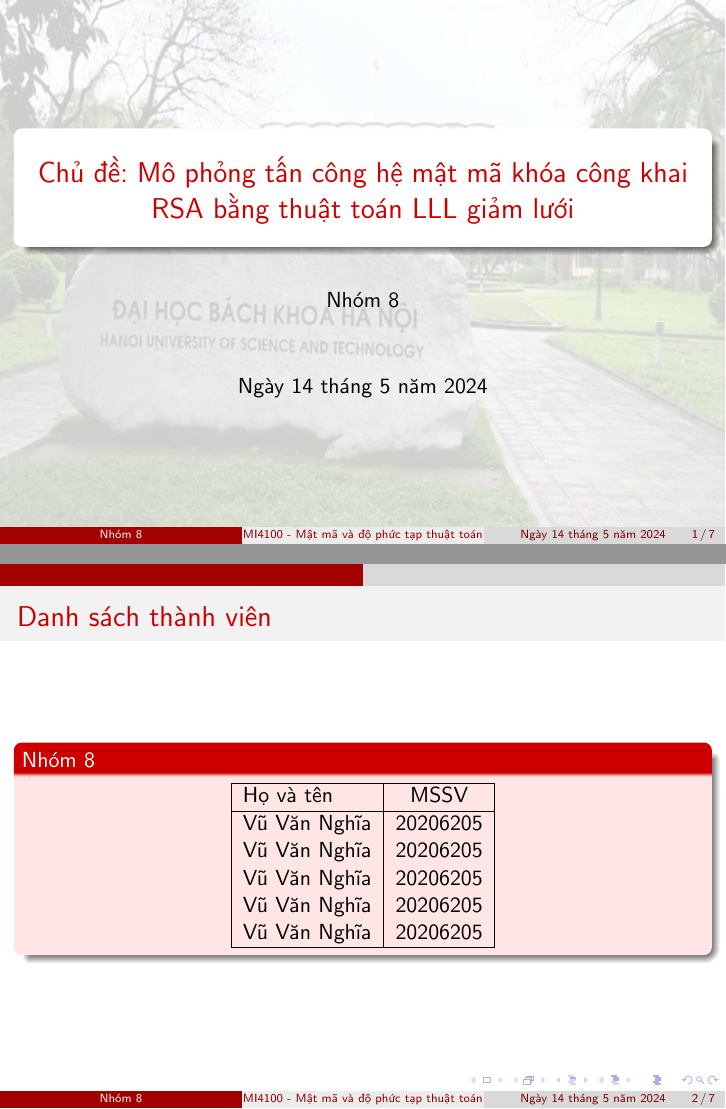
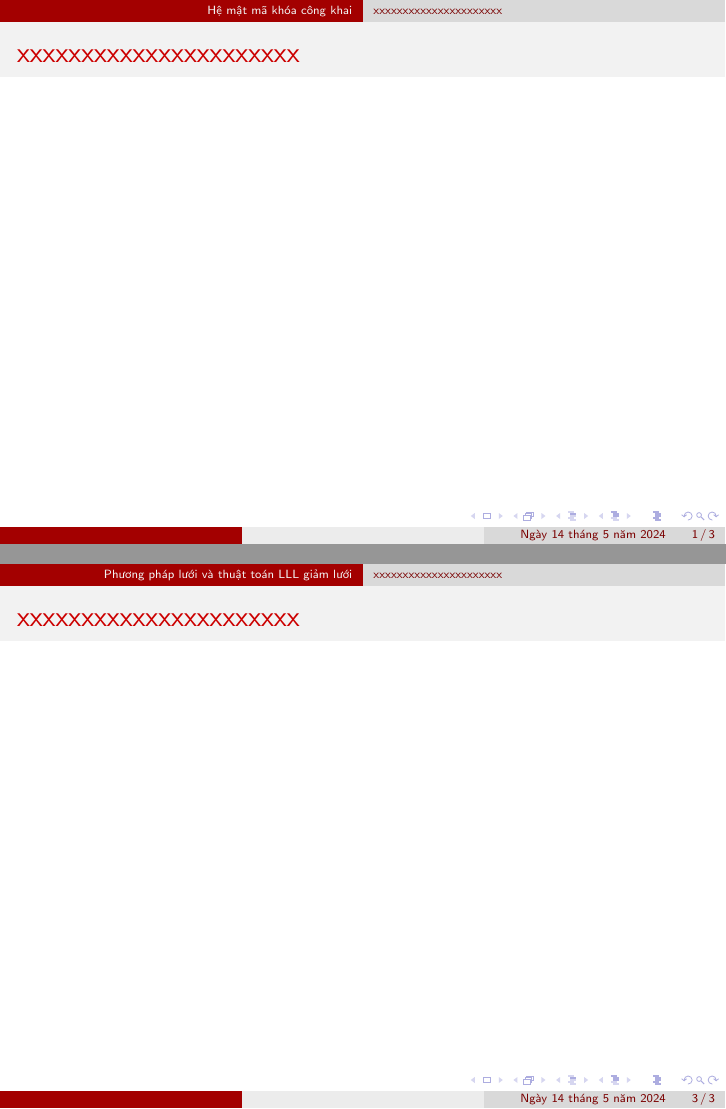
Before and after one commit to vuvannghia452002/CK_MatMa, LaTeX slides (contents/latex/main.tex): pages 1 and 2 of 7 before the commit and pages 1 and 3 of 3 after it, joined at a grey line. Compiled offline with pdfLaTeX.

Commit message:
update main.tex

```diff
--- a/contents/latex/main.tex
+++ b/contents/latex/main.tex
@@ -42,47 +42,35 @@ subsubsectionstyle=show/show/shaded/hide
 %%%%%%%%%%%%%%%%%%%%%%%%%%%%%%%%%%%%%%%%%%%%%%%%%%%%%%%
-\title[{\makebox[.15\paperwidth]{MI4100 - Mật mã và độ phức tạp thuật toán}}]{Chủ đề: Mô phỏng tấn công hệ mật mã khóa công khai RSA bằng thuật toán LLL giảm lưới}
-\author[Nhóm 8]{Nhóm 8}
-\date[\today]{\today}
+% \title[{\makebox[.15\paperwidth]{MI4100 - Mật mã và độ phức tạp thuật toán}}]{Chủ đề: Mô phỏng tấn công hệ mật mã khóa công khai RSA bằng thuật toán LLL giảm lưới}
+% \author[Nhóm 8]{Nhóm 8}
+% \date[\today]{\today}
 %%%%%%%%%%%%%%%%%%%%%%%%%%%%%%%%%%%%%%%%%%%%%%%%%%%%%%%
 \begin{document}
 %%%%%%%%%%%%%%%%%%%%%%%%%%%%%%%%%%%%%%%%%%%%%%%%%%%%%%%
-% Trang tiêu đề
-% Cần có hình ảnh pictures/HUST2.jpeg
-% Không chỉnh sửa gì
-\begin{frame}
-\begin{tikzpicture}[remember picture, overlay]
-\node[anchor=center, inner sep=0pt] at (current page.center) {\includegraphics[width=\paperwidth, height=\paperheight]{pictures/HUST2.jpeg}};
-\fill[white, opacity=0.8] (current page.south west) rectangle (current page.north east);
-\end{tikzpicture}
-\titlepage
-\end{frame}
+% % Trang tiêu đề
+% % Cần có hình ảnh pictures/HUST2.jpeg
+% % Không chỉnh sửa gì
+% \begin{frame}
+% \begin{tikzpicture}[remember picture, overlay]
+% \node[anchor=center, inner sep=0pt] at (current page.center) {\includegraphics[width=\paperwidth, height=\paperheight]{pictures/HUST2.jpeg}};
+% \fill[white, opacity=0.8] (current page.south west) rectangle (current page.north east);
+% \end{tikzpicture}
+% \titlepage
+% \end{frame}
 %%%%%%%%%%%%%%%%%%%%%%%%%%%%%%%%%%%%%%%%%%%%%%%%%%%%%%%
-\begin{frame}{Danh sách thành viên}
-\begin{block}{Nhóm 8}
-\centering
-\begin{tabular} {|l|c|}
-\hline
-Họ và tên & MSSV \\
-\hline
-Vũ Văn Nghĩa & 20206205 \\
-Vũ Văn Nghĩa & 20206205 \\
-Vũ Văn Nghĩa & 20206205 \\
-Vũ Văn Nghĩa & 20206205 \\
-Vũ Văn Nghĩa & 20206205 \\
-\hline
-\end{tabular}
-\end{block}
-\end{frame}
+% \begin{frame}{Danh sách thành viên}
+% \begin{block}{Nhóm 8}
+% \centering
+% \begin{tabular} {|l|c|}
+% \hline
+% Họ và tên & MSSV \\
+% \hline
+% Vũ Văn Nghĩa & 20206205 \\
+% Vũ Văn Nghĩa & 20206205 \\
+% Vũ Văn Nghĩa & 20206205 \\
+% Vũ Văn Nghĩa & 20206205 \\
+% Vũ Văn Nghĩa & 20206205 \\
+% \hline
+% \end{tabular}
+% \end{block}
+% \end{frame}
 %%%%%%%%%%%%%%%%%%%%%%%%%%%%%%%%%%%%%%%%%%%%%%%%%%%%%%%
-\begin{frame}{Phân công thành viên}
-\begin{block}{Phân công}
-\begin{itemize}
-% Lập kế hoạch, phân chia công việc.
-\item Vũ Văn Nghĩa: xxx
-\item Vũ Văn Nghĩa: xxx
-\item Vũ Văn Nghĩa: xxx
-\item Vũ Văn Nghĩa: xxx
-\item Vũ Văn Nghĩa: xxx
-\end{itemize}
-\end{block}
-\end{frame}
@@ -93,3 +92,9 @@ Vũ Văn Nghĩa & 20206205 \\
 %! %%%%%%%%%%%%%%%%%%%%%%%%%%%%%%%%%%%%%%%%%%%%%%%%%%%%%%
 %! %%%%%%%%%%%%%%%%%%%%%%%%%%%%%%%%%%%%%%%%%%%%%%%%%%%%%%
 %! %%%%%%%%%%%%%%%%%%%%%%%%%%%%%%%%%%%%%%%%%%%%%%%%%%%%%%
+\section{Hệ mật mã khóa công khai}
+\subsection{xxxxxxxxxxxxxxxxxxxxxx}
+\subsubsection{xxxxxxxxxxxxxxxxxxxxxx}
+\begin{frame}{xxxxxxxxxxxxxxxxxxxxxx}
+
+\end{frame}
@@ -100,3 +119,26 @@ Vũ Văn Nghĩa & 20206205 \\
+\section{Phương pháp lưới và thuật toán LLL giảm lưới}
+\subsection{xxxxxxxxxxxxxxxxxxxxxx}
+\subsubsection{xxxxxxxxxxxxxxxxxxxxxx}
+\begin{frame}{xxxxxxxxxxxxxxxxxxxxxx}
+
+\end{frame}
+%%%%%%%%%%%%%%%%%%%%%%%%%%%%%%%%%%%%%%%%%%%%%%%%%%%%%%%
+
+%! %%%%%%%%%%%%%%%%%%%%%%%%%%%%%%%%%%%%%%%%%%%%%%%%%%%%%%
+%! %%%%%%%%%%%%%%%%%%%%%%%%%%%%%%%%%%%%%%%%%%%%%%%%%%%%%%
+%! %%%%%%%%%%%%%%%%%%%%%%%%%%%%%%%%%%%%%%%%%%%%%%%%%%%%%%
+%! %%%%%%%%%%%%%%%%%%%%%%%%%%%%%%%%%%%%%%%%%%%%%%%%%%%%%%
+%! %%%%%%%%%%%%%%%%%%%%%%%%%%%%%%%%%%%%%%%%%%%%%%%%%%%%%%
+% \section*{}
+% \begin{frame}{}
+% \centering
+% \Huge{Thanks for listening!}
+% \end{frame}
+%%%%%%%%%%%%%%%%%%%%%%%%%%%%%%%%%%%%%%%%%%%%%%%%%%%%%%%
+\end{document}
+
+
+
 % \begin{columns}
 % \begin{column}{0.4\textwidth}
 % \includegraphics[width=\textwidth]{pictures/Giới thiệu về HRM.png}
@@ -114,18 +156,3 @@ Vũ Văn Nghĩa & 20206205 \\
 % \end{itemize}
 % \end{column}
 % \end{columns}
-\end{frame}
-%%%%%%%%%%%%%%%%%%%%%%%%%%%%%%%%%%%%%%%%%%%%%%%%%%%%%%%
-
-%%%%%%%%%%%%%%%%%%%%%%%%%%%%%%%%%%%%%%%%%%%%%%%%%%%%%%%
-%%%%%%%%%%%%%%%%%%%%%%%%%%%%%%%%%%%%%%%%%%%%%%%%%%%%%%%
-%%%%%%%%%%%%%%%%%%%%%%%%%%%%%%%%%%%%%%%%%%%%%%%%%%%%%%%
-%%%%%%%%%%%%%%%%%%%%%%%%%%%%%%%%%%%%%%%%%%%%%%%%%%%%%%%
-%%%%%%%%%%%%%%%%%%%%%%%%%%%%%%%%%%%%%%%%%%%%%%%%%%%%%%%
-\section*{}
-\begin{frame}{}
-\centering
-\Huge{Thanks for listening!}
-\end{frame}
-%%%%%%%%%%%%%%%%%%%%%%%%%%%%%%%%%%%%%%%%%%%%%%%%%%%%%%%
-\end{document}
```
Also changed, not shown: contents/latex/main.tex (85 more changed lines).
